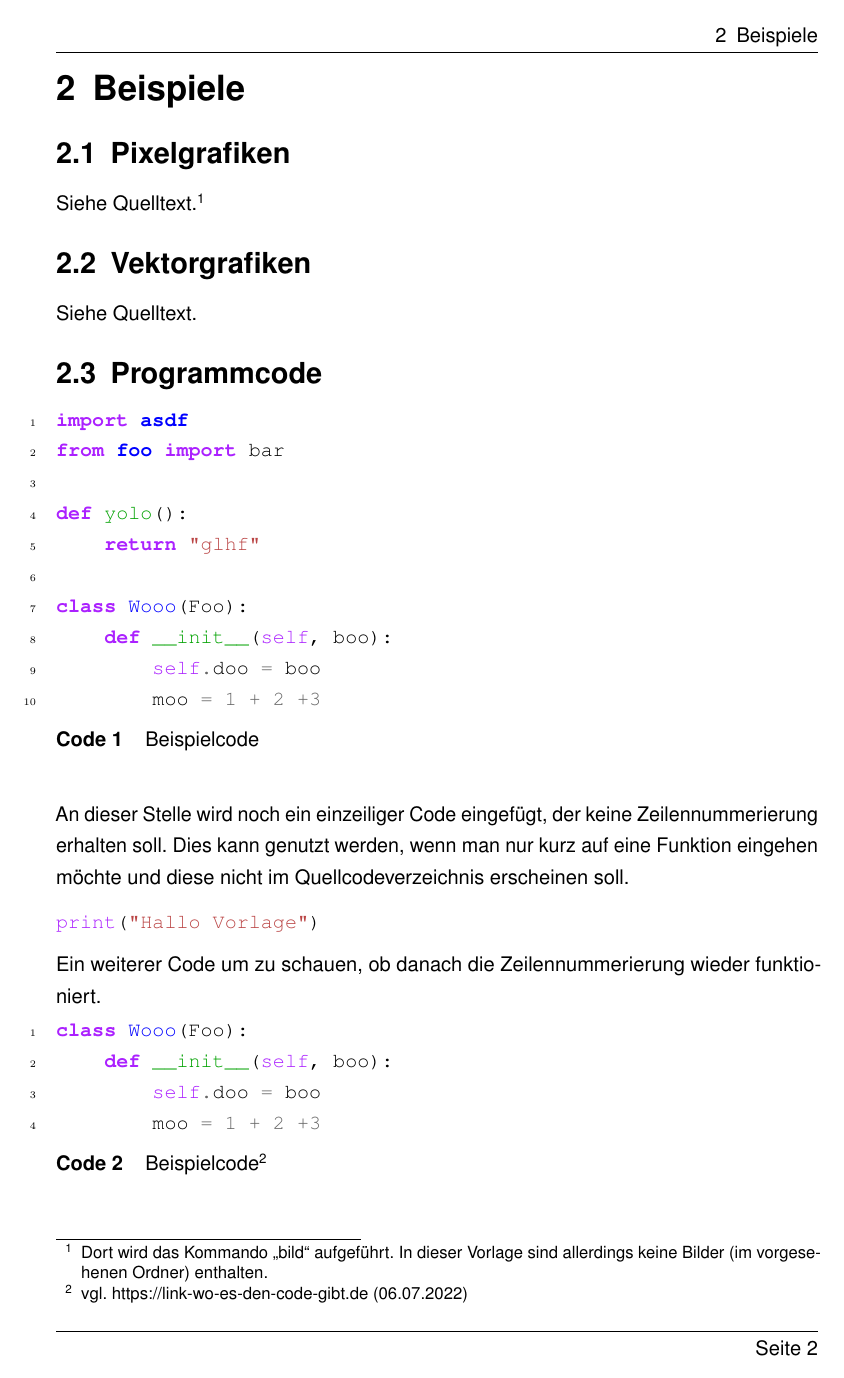
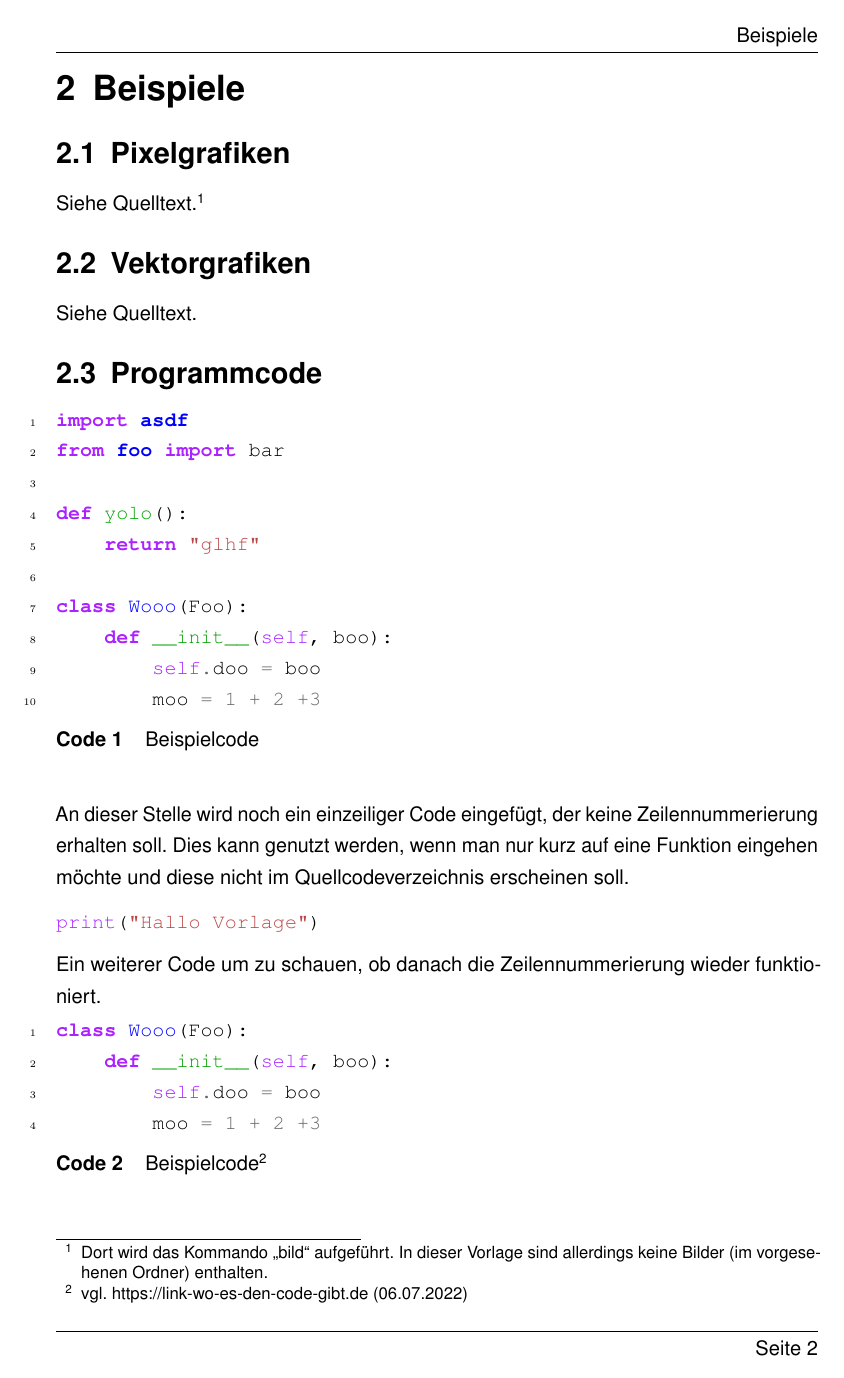
Before and after one commit to ba-latex/Vorlage-Latex, a LaTeX thesis (Latex/main.tex, which reads Latex/vorlage/vorlage.tex): page 9 of 17. Compiled offline with pdfLaTeX.

Commit message:
Kopfzeile korrigiert

```diff
--- a/Latex/vorlage/vorlage.tex
+++ b/Latex/vorlage/vorlage.tex
@@ -36,6 +36,7 @@
 \addtokomafont{section}{\Large}
 \addtokomafont{subsection}{\large}
 \addtokomafont{subsubsection}{\normalsize}
+\renewcommand*{\chaptermarkformat}{}
 
 %! Das Inhaltsverzeichnis wird an dieser Stelle formatiert.
 \RedeclareSectionCommands[beforeskip=-.1\baselineskip, afterskip=.1\baselineskip, tocindent=0pt, tocnumwidth=45pt]{section,subsection,subsubsection}
```
